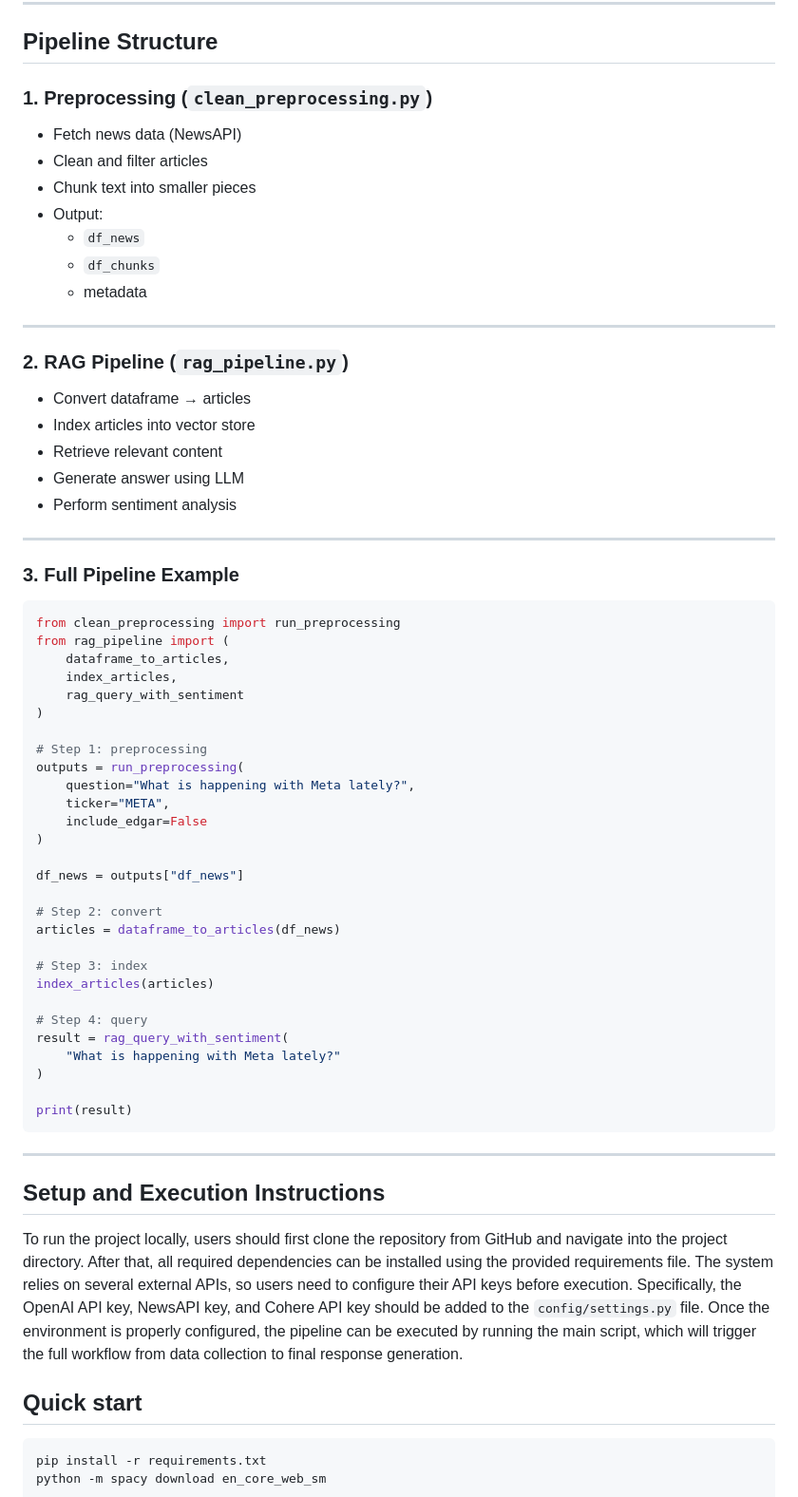
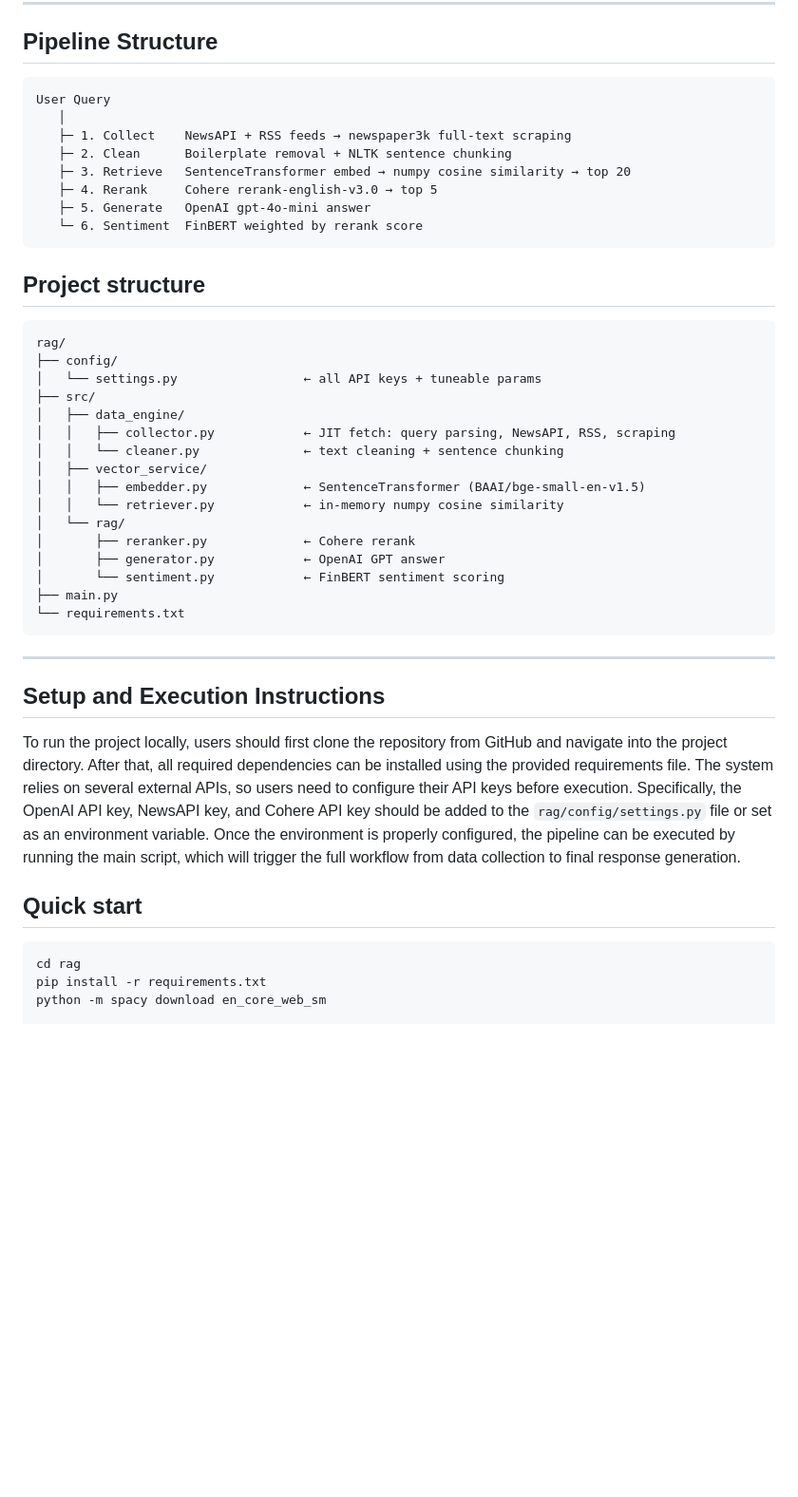
Before and after one commit to spuportfolio2025/GenAI-class, a Markdown page: README.md, the part around the change. Shown at 95% size. GitHub-like rendering; blank space fills up the shorter version.

````diff
--- a/README.md
+++ b/README.md
@@ -27,67 +27,48 @@ flowchart TD
 
 ## Pipeline Structure
 
-### 1. Preprocessing (`clean_preprocessing.py`)
-- Fetch news data (NewsAPI)
-- Clean and filter articles
-- Chunk text into smaller pieces
-- Output:
-  - `df_news`
-  - `df_chunks`
-  - metadata
+```
+User Query
+   │
+   ├─ 1. Collect    NewsAPI + RSS feeds → newspaper3k full-text scraping
+   ├─ 2. Clean      Boilerplate removal + NLTK sentence chunking
+   ├─ 3. Retrieve   SentenceTransformer embed → numpy cosine similarity → top 20
+   ├─ 4. Rerank     Cohere rerank-english-v3.0 → top 5
+   ├─ 5. Generate   OpenAI gpt-4o-mini answer
+   └─ 6. Sentiment  FinBERT weighted by rerank score
+```
 
----
+## Project structure
 
-### 2. RAG Pipeline (`rag_pipeline.py`)
-- Convert dataframe → articles
-- Index articles into vector store
-- Retrieve relevant content
-- Generate answer using LLM
-- Perform sentiment analysis
+```
+rag/
+├── config/
+│   └── settings.py                 ← all API keys + tuneable params
+├── src/
+│   ├── data_engine/
+│   │   ├── collector.py            ← JIT fetch: query parsing, NewsAPI, RSS, scraping
+│   │   └── cleaner.py              ← text cleaning + sentence chunking
+│   ├── vector_service/
+│   │   ├── embedder.py             ← SentenceTransformer (BAAI/bge-small-en-v1.5)
+│   │   └── retriever.py            ← in-memory numpy cosine similarity
+│   └── rag/
+│       ├── reranker.py             ← Cohere rerank
+│       ├── generator.py            ← OpenAI GPT answer
+│       └── sentiment.py            ← FinBERT sentiment scoring
+├── main.py
+└── requirements.txt
+```
 
----
-
-### 3. Full Pipeline Example
-
-```python
-from clean_preprocessing import run_preprocessing
-from rag_pipeline import (
-    dataframe_to_articles,
-    index_articles,
-    rag_query_with_sentiment
-)
-
-# Step 1: preprocessing
-outputs = run_preprocessing(
-    question="What is happening with Meta lately?",
-    ticker="META",
-    include_edgar=False
-)
-
-df_news = outputs["df_news"]
-
-# Step 2: convert
-articles = dataframe_to_articles(df_news)
-
-# Step 3: index
-index_articles(articles)
-
-# Step 4: query
-result = rag_query_with_sentiment(
-    "What is happening with Meta lately?"
-)
-
-print(result)
-```
 ---
 
 ## Setup and Execution Instructions
 
-To run the project locally, users should first clone the repository from GitHub and navigate into the project directory. After that, all required dependencies can be installed using the provided requirements file. The system relies on several external APIs, so users need to configure their API keys before execution. Specifically, the OpenAI API key, NewsAPI key, and Cohere API key should be added to the `config/settings.py` file. Once the environment is properly configured, the pipeline can be executed by running the main script, which will trigger the full workflow from data collection to final response generation.
+To run the project locally, users should first clone the repository from GitHub and navigate into the project directory. After that, all required dependencies can be installed using the provided requirements file. The system relies on several external APIs, so users need to configure their API keys before execution. Specifically, the OpenAI API key, NewsAPI key, and Cohere API key should be added to the `rag/config/settings.py` file or set as an environment variable. Once the environment is properly configured, the pipeline can be executed by running the main script, which will trigger the full workflow from data collection to final response generation.
 
 ## Quick start
 
 ```bash
+cd rag
 pip install -r requirements.txt
 python -m spacy download en_core_web_sm
 
````
